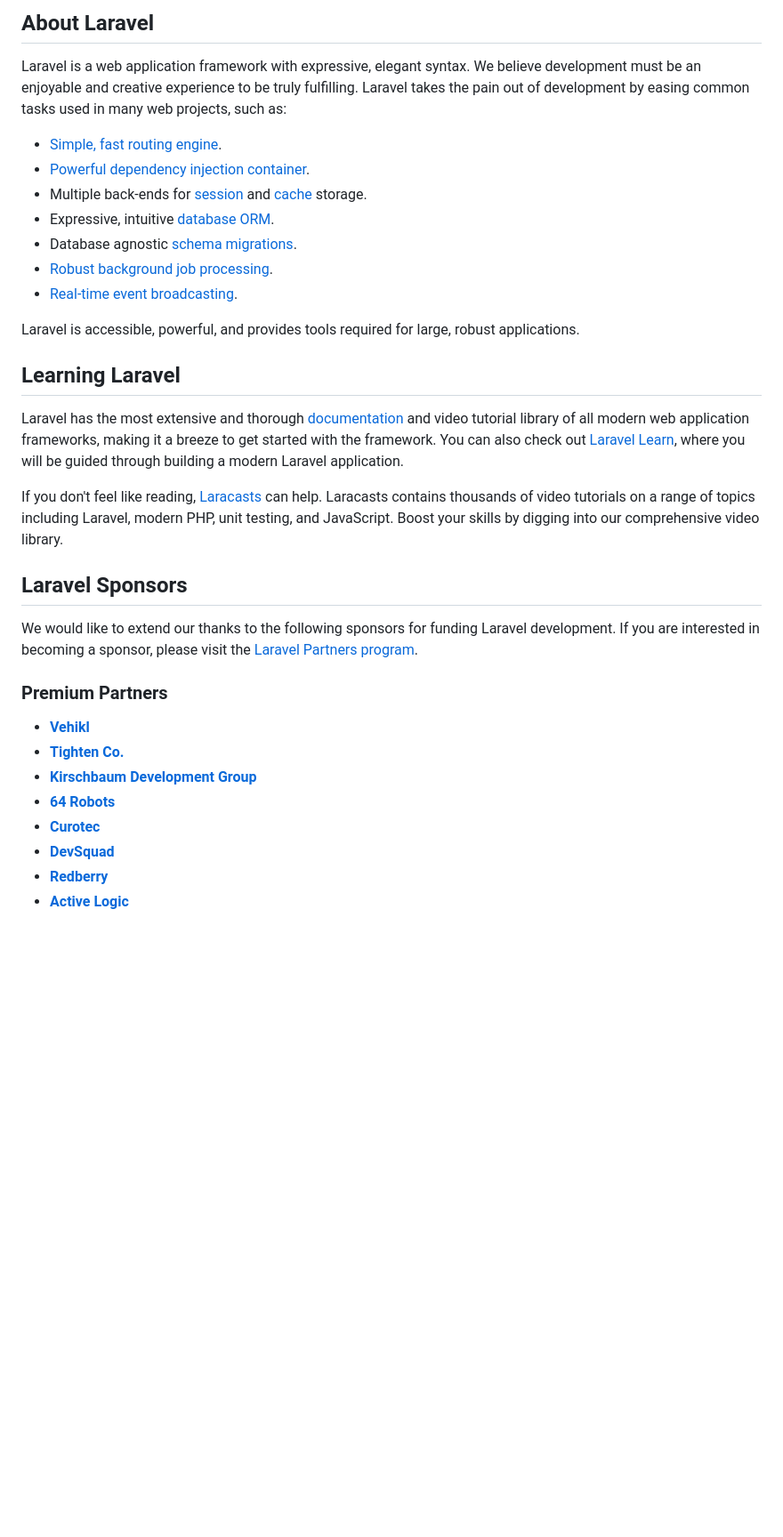
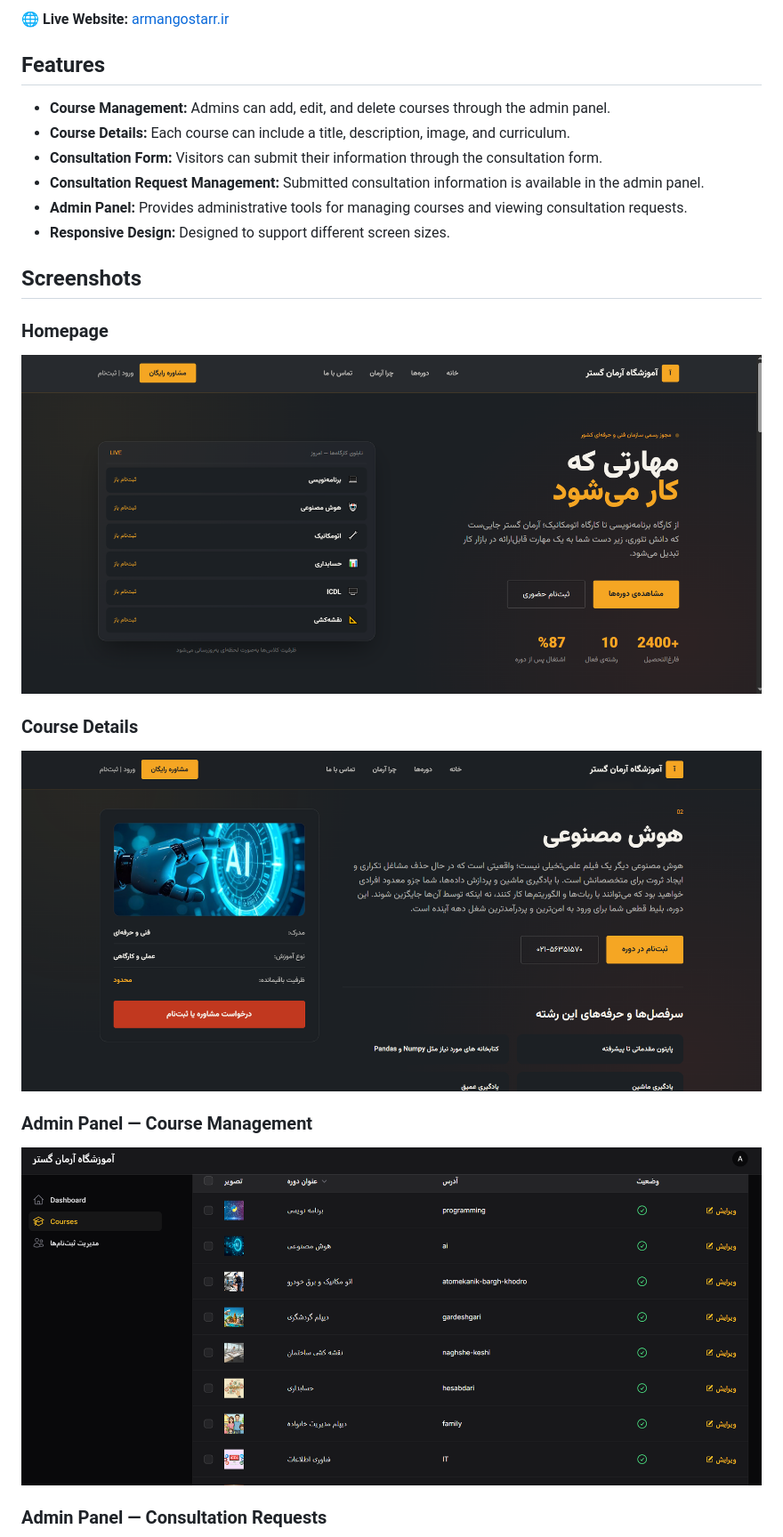
Before and after one commit to shsetayeshh/ArmanGostar, a Markdown page: README.md, the part around the change printed below. Shown: that part at 89% size. Rendered like a GitHub page; pictures changed too: screenshots/admin-courses.png (added), screenshots/course-details.png (added), screenshots/homepage.png (added); blank space fills up the shorter version.

Commit message:
Add project README and screenshots

```diff
--- a/README.md
+++ b/README.md
@@ -9,36 +4,28 @@
 
-## About Laravel
+🌐 **Live Website:** [armangostarr.ir](https://armangostarr.ir)
 
-Laravel is a web application framework with expressive, elegant syntax. We believe development must be an enjoyable and creative experience to be truly fulfilling. Laravel takes the pain out of development by easing common tasks used in many web projects, such as:
+## Features
 
-- [Simple, fast routing engine](https://laravel.com/docs/routing).
-- [Powerful dependency injection container](https://laravel.com/docs/container).
-- Multiple back-ends for [session](https://laravel.com/docs/session) and [cache](https://laravel.com/docs/cache) storage.
-- Expressive, intuitive [database ORM](https://laravel.com/docs/eloquent).
-- Database agnostic [schema migrations](https://laravel.com/docs/migrations).
-- [Robust background job processing](https://laravel.com/docs/queues).
-- [Real-time event broadcasting](https://laravel.com/docs/broadcasting).
+- **Course Management:** Admins can add, edit, and delete courses through the admin panel.
+- **Course Details:** Each course can include a title, description, image, and curriculum.
+- **Consultation Form:** Visitors can submit their information through the consultation form.
+- **Consultation Request Management:** Submitted consultation information is available in the admin panel.
+- **Admin Panel:** Provides administrative tools for managing courses and viewing consultation requests.
+- **Responsive Design:** Designed to support different screen sizes.
 
-Laravel is accessible, powerful, and provides tools required for large, robust applications.
+## Screenshots
 
-## Learning Laravel
+### Homepage
 
-Laravel has the most extensive and thorough [documentation](https://laravel.com/docs) and video tutorial library of all modern web application frameworks, making it a breeze to get started with the framework. You can also check out [Laravel Learn](https://laravel.com/learn), where you will be guided through building a modern Laravel application.
+![Homepage](screenshots/homepage.png)
 
-If you don't feel like reading, [Laracasts](https://laracasts.com) can help. Laracasts contains thousands of video tutorials on a range of topics including Laravel, modern PHP, unit testing, and JavaScript. Boost your skills by digging into our comprehensive video library.
+### Course Details
 
-## Laravel Sponsors
+![Course Details](screenshots/course-details.png)
 
-We would like to extend our thanks to the following sponsors for funding Laravel development. If you are interested in becoming a sponsor, please visit the [Laravel Partners program](https://partners.laravel.com).
+### Admin Panel — Course Management
 
-### Premium Partners
+![Course Management](screenshots/admin-courses.png)
 
-- **[Vehikl](https://vehikl.com)**
-- **[Tighten Co.](https://tighten.co)**
-- **[Kirschbaum Development Group](https://kirschbaumdevelopment.com)**
-- **[64 Robots](https://64robots.com)**
-- **[Curotec](https://www.curotec.com/services/technologies/laravel)**
-- **[DevSquad](https://devsquad.com/hire-laravel-developers)**
-- **[Redberry](https://redberry.international/laravel-development)**
-- **[Active Logic](https://activelogic.com)**
+### Admin Panel — Consultation Requests
 
```
Also changed, not shown: other parts of README.md (+79 -15 lines), public/a.png (added), screenshots/consultation-form.png (added), screenshots/consultation-requests.png (added), 3 other files.
